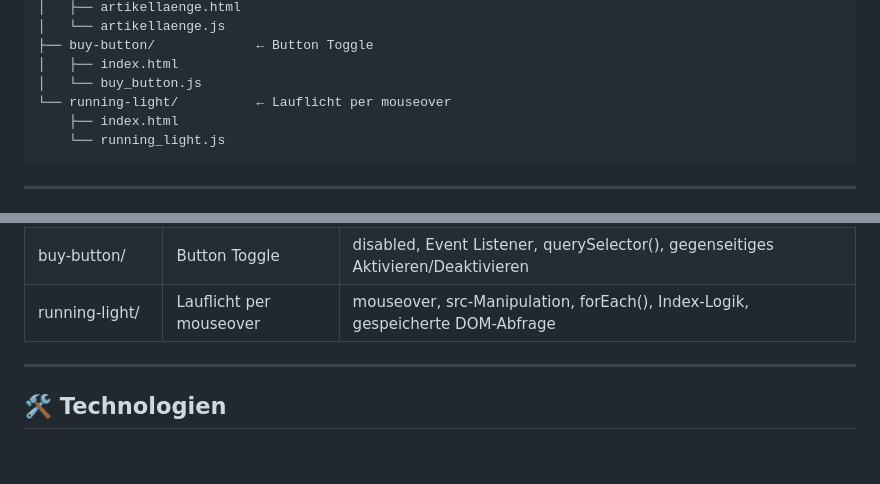
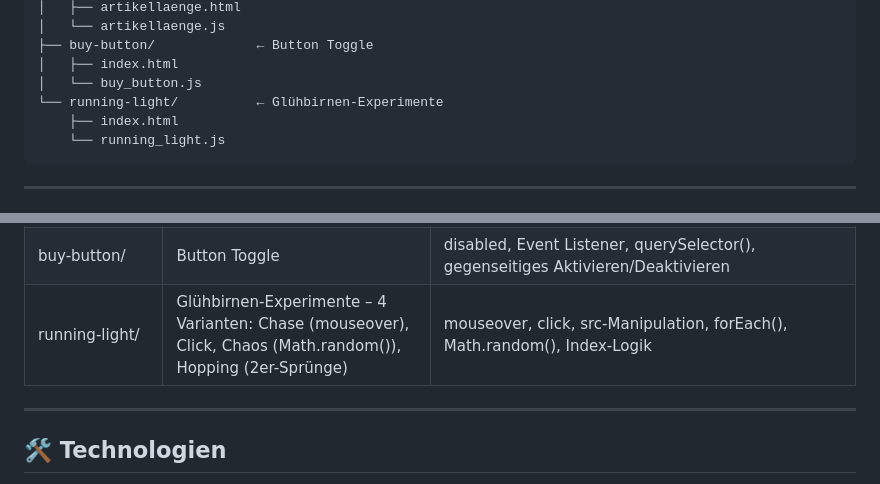
Before and after one commit to katharina-erfling/js_experiments, a Markdown page: README.md, 2 parts joined by grey strips. Rendered like a GitHub page; blank space fills up the shorter version.

Commit message:
Update README with new descriptions and corrections

````diff
--- a/README.md
+++ b/README.md
@@ -36,7 +36,7 @@ Dieses Repo wächst mit – neue Experimente kommen regelmäßig dazu.
 ├── buy-button/             ← Button Toggle
 │   ├── index.html
 │   └── buy_button.js
-└── running-light/          ← Lauflicht per mouseover
+└── running-light/          ← Glühbirnen-Experimente
     ├── index.html
     └── running_light.js
 ```
@@ -63,7 +63,7 @@ Dieses Repo wächst mit – neue Experimente kommen regelmäßig dazu.
 | dom-test/ | DOM Manipulation | innerHTML, Element-Inhalte setzen, Template Literals im DOM |
 | artikellaenge/ | CSS-Klasse per Textlänge | classList.add(), innerHTML.length, querySelector()-Kurzschreibweise, Guard Clauses |
 | buy-button/ | Button Toggle | disabled, Event Listener, querySelector(), gegenseitiges Aktivieren/Deaktivieren |
-| running-light/ | Lauflicht per mouseover | mouseover, src-Manipulation, forEach(), Index-Logik, gespeicherte DOM-Abfrage |
+| running-light/ | Glühbirnen-Experimente – 4 Varianten: Chase (mouseover), Click, Chaos (Math.random()), Hopping (2er-Sprünge) | mouseover, click, src-Manipulation, forEach(), Math.random(), Index-Logik |
 
 ---
 
````
